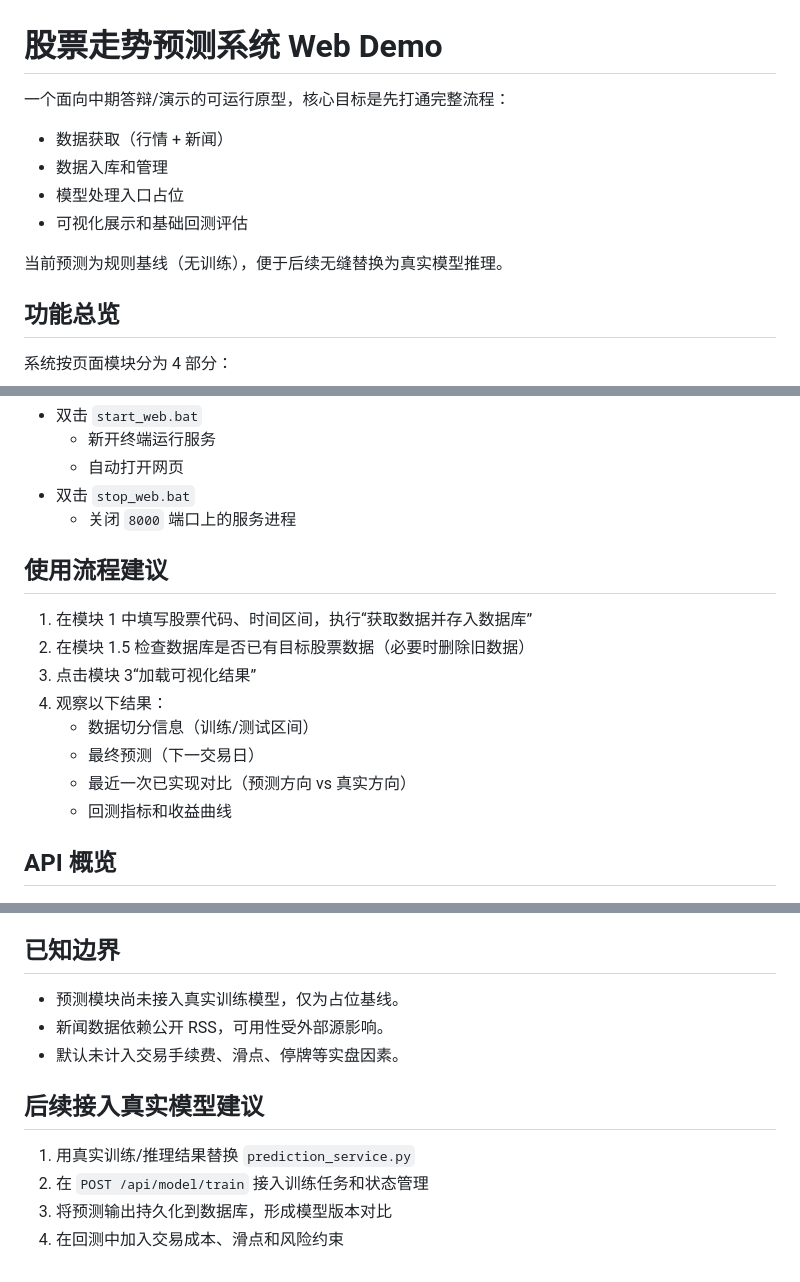
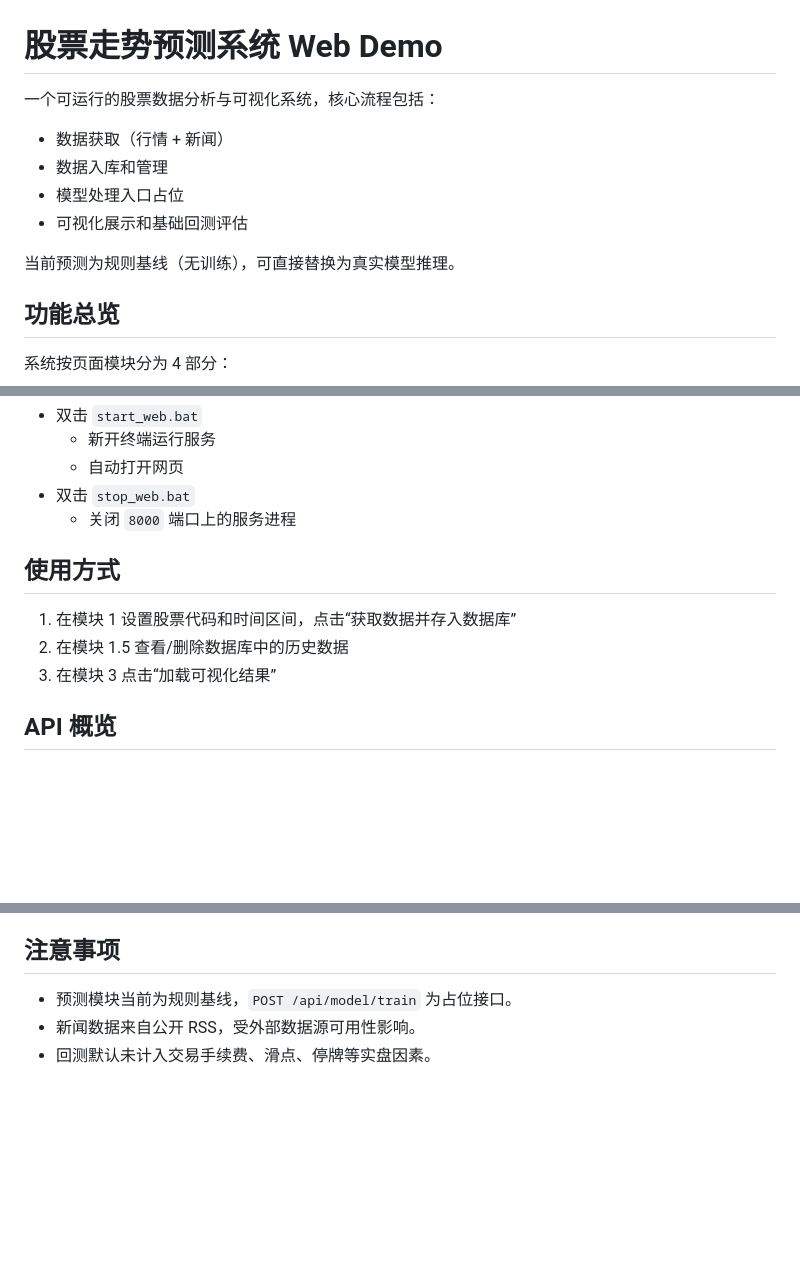
Before and after one commit to Kcstring/Stock_Prediction_System, a Markdown page: README.md, 3 parts joined by grey strips. GitHub-like rendering; blank space fills up the shorter version.

Commit message:
Refine README with concise project-focused content.
Removes non-essential context wording and keeps only core usage, API, and operational notes.

Made-with: Cursor

```diff
--- a/README.md
+++ b/README.md
@@ -1,13 +1,13 @@
 # 股票走势预测系统 Web Demo
 
-一个面向中期答辩/演示的可运行原型，核心目标是先打通完整流程：
+一个可运行的股票数据分析与可视化系统，核心流程包括：
 
 - 数据获取（行情 + 新闻）
 - 数据入库和管理
 - 模型处理入口占位
 - 可视化展示和基础回测评估
 
-当前预测为规则基线（无训练），便于后续无缝替换为真实模型推理。
+当前预测为规则基线（无训练），可直接替换为真实模型推理。
 
 ## 功能总览
 
@@ -82,16 +82,11 @@ http://127.0.0.1:8000
 - 双击 `stop_web.bat`
   - 关闭 `8000` 端口上的服务进程
 
-## 使用流程建议
+## 使用方式
 
-1. 在模块 1 中填写股票代码、时间区间，执行“获取数据并存入数据库”
-2. 在模块 1.5 检查数据库是否已有目标股票数据（必要时删除旧数据）
-3. 点击模块 3“加载可视化结果”
-4. 观察以下结果：
-   - 数据切分信息（训练/测试区间）
-   - 最终预测（下一交易日）
-   - 最近一次已实现对比（预测方向 vs 真实方向）
-   - 回测指标和收益曲线
+1. 在模块 1 设置股票代码和时间区间，点击“获取数据并存入数据库”
+2. 在模块 1.5 查看/删除数据库中的历史数据
+3. 在模块 3 点击“加载可视化结果”
 
 ## API 概览
 
@@ -136,15 +131,8 @@ http://127.0.0.1:8000
   - Win Rate
   - Trade Days
 
-## 已知边界
+## 注意事项
 
-- 预测模块尚未接入真实训练模型，仅为占位基线。
-- 新闻数据依赖公开 RSS，可用性受外部源影响。
-- 默认未计入交易手续费、滑点、停牌等实盘因素。
-
-## 后续接入真实模型建议
-
-1. 用真实训练/推理结果替换 `prediction_service.py`
-2. 在 `POST /api/model/train` 接入训练任务和状态管理
-3. 将预测输出持久化到数据库，形成模型版本对比
-4. 在回测中加入交易成本、滑点和风险约束
+- 预测模块当前为规则基线，`POST /api/model/train` 为占位接口。
+- 新闻数据来自公开 RSS，受外部数据源可用性影响。
+- 回测默认未计入交易手续费、滑点、停牌等实盘因素。
```
